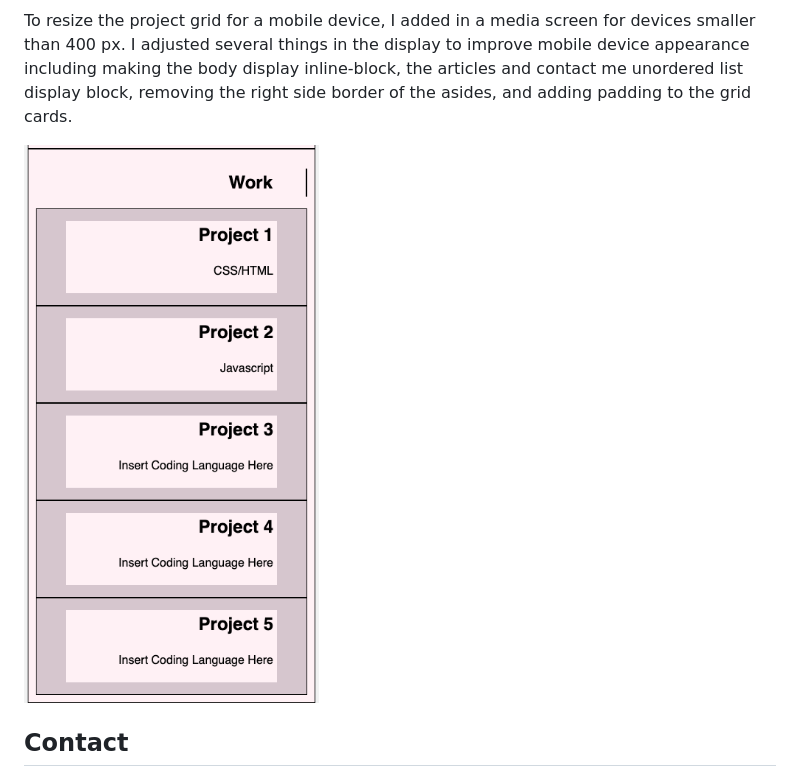
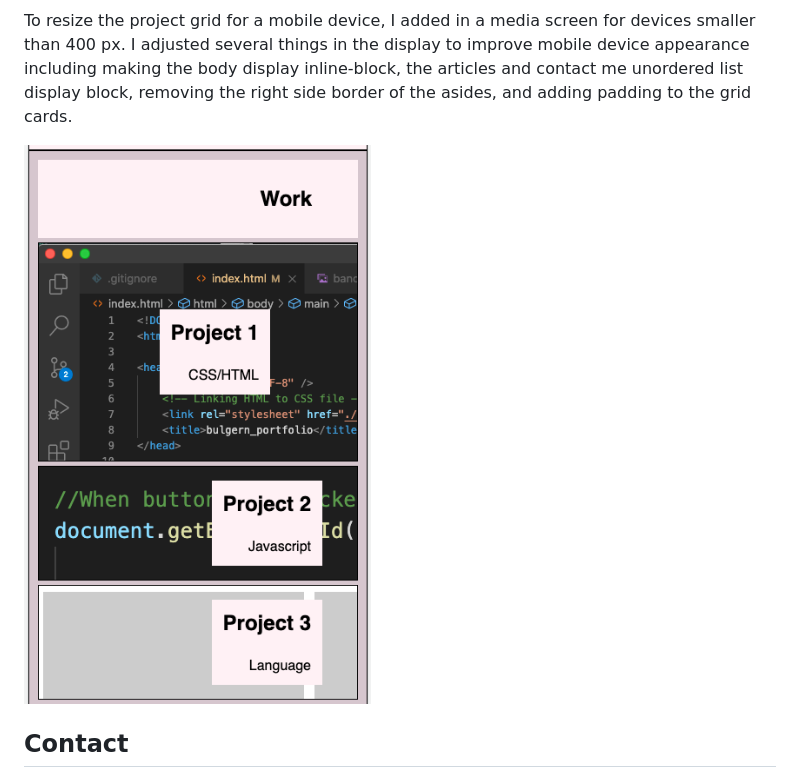
Before and after one commit to nbulger1/bulgern-portfolio, a Markdown page: README.md, the part around the change. Rendered like a GitHub page; pictures changed too: assets/images/projects_mobile.png (deleted), assets/images/projects_mobile_2.png (added).

```diff
--- a/README.md
+++ b/README.md
@@ -41,7 +41,7 @@ I have created space for five different projects using the display grid format.
 
 To resize the project grid for a mobile device, I added in a media screen for devices smaller than 400 px. I adjusted several things in the display to improve mobile device appearance including making the body display inline-block, the articles and contact me unordered list display block, removing the right side border of the asides, and adding padding to the grid cards.
 
-![The project placeholders in a mobile view as a block display in place of grid](https://raw.githubusercontent.com/nbulger1/bulgern-portfolio/main/assets/images/projects_mobile.png "Mobile Project Placeholders")
+![The project placeholders in a mobile view as a block display in place of grid](https://raw.githubusercontent.com/nbulger1/bulgern-portfolio/main/assets/images/projects_mobile_2.png "Mobile Project Placeholders")
 
 ## Contact
 
```
